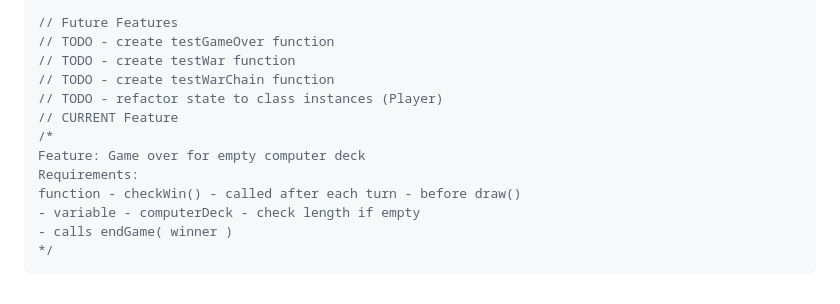
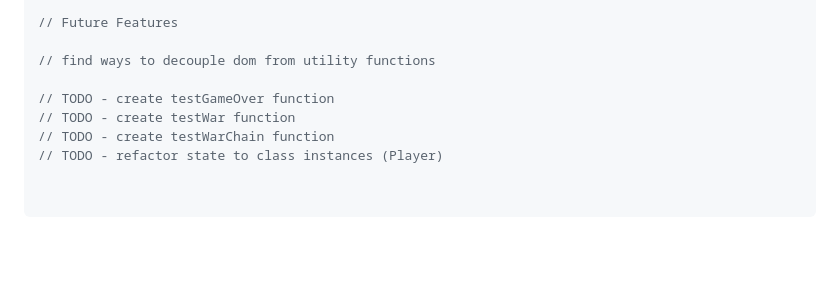
Before and after one commit to maker-jws/War-Game-Project, a Markdown page: planning.md, the part around the change. GitHub-like rendering; blank space fills up the shorter version.

Commit message:
refine formatting of planning.md

````diff
--- a/planning.md
+++ b/planning.md
@@ -240,16 +240,13 @@ Requirements:
 */
 
 // Future Features
+
+// find ways to decouple dom from utility functions
+
 // TODO - create testGameOver function
 // TODO - create testWar function
 // TODO - create testWarChain function
 // TODO - refactor state to class instances (Player)
-// CURRENT Feature
-/*
-Feature: Game over for empty computer deck
-Requirements:
-function - checkWin() - called after each turn - before draw()
-- variable - computerDeck - check length if empty
-- calls endGame( winner )
-*/
+
+
 ```
````
